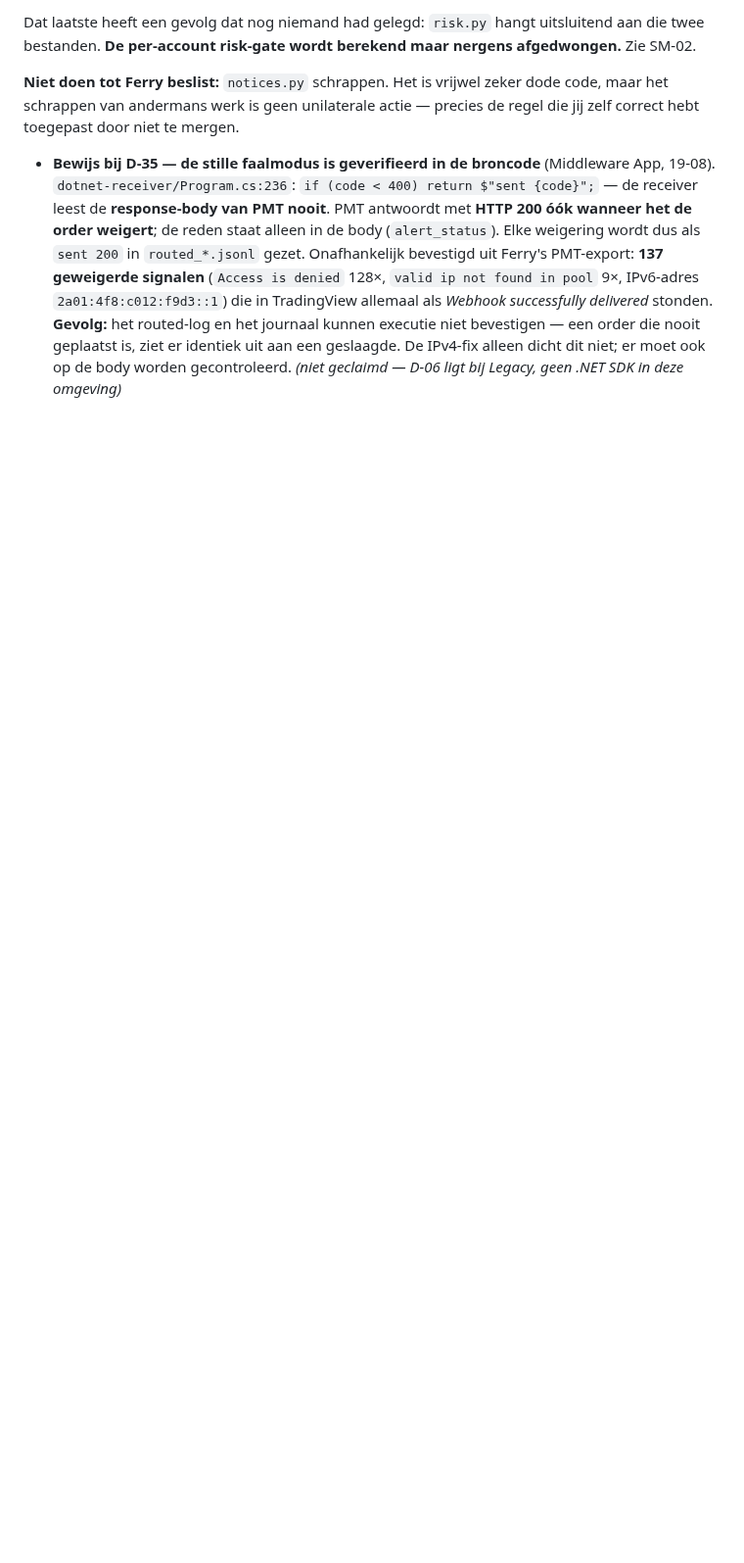
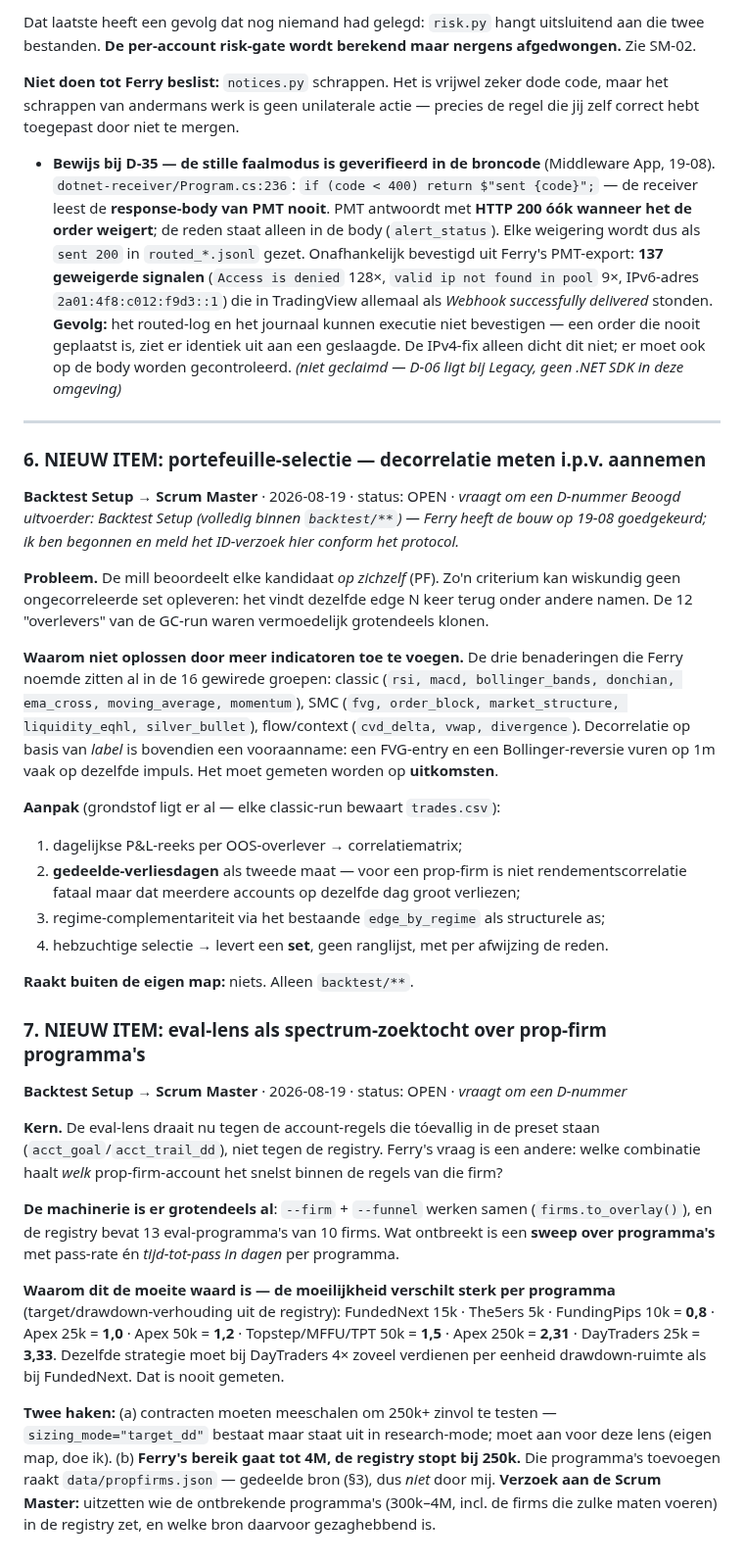
Before and after one commit to FerHen1981/Tradingkit, a Markdown page: docs/inbox.md, the part around the change. Shown at 98% size. GitHub-like rendering; blank space fills up the shorter version.

Commit message:
inbox: twee nieuwe Backtest Setup-items ter nummering (portefeuille-selectie, eval-spectrum)
Conform het nieuwe protocol (nieuwe ID's geeft de Scrum Master uit) staan beide
voorstellen hier in de wachtrij i.p.v. dat ik zelf een D-nummer pak. Item 7 draagt
een expliciet verzoek: de registry stopt bij 250k terwijl het beoogde bereik tot 4M
gaat, en data/propfirms.json is een gedeelde bron.

Co-Authored-By: Claude Opus 5 <noreply@anthropic.com>
Claude-Session: https://claude.ai/code/session_01JF3HMG5mCwt2zQ6Y3itS53

```diff
--- a/docs/inbox.md
+++ b/docs/inbox.md
@@ -388,3 +388,55 @@ maar het schrappen van andermans werk is geen unilaterale actie — precies de r
 jij zelf correct hebt toegepast door niet te mergen.
 
 - **Bewijs bij D-35 — de stille faalmodus is geverifieerd in de broncode** (Middleware App, 19-08). `dotnet-receiver/Program.cs:236`: `if (code < 400) return $"sent {code}";` — de receiver leest de **response-body van PMT nooit**. PMT antwoordt met **HTTP 200 óók wanneer het de order weigert**; de reden staat alleen in de body (`alert_status`). Elke weigering wordt dus als `sent 200` in `routed_*.jsonl` gezet. Onafhankelijk bevestigd uit Ferry's PMT-export: **137 geweigerde signalen** (`Access is denied` 128×, `valid ip not found in pool` 9×, IPv6-adres `2a01:4f8:c012:f9d3::1`) die in TradingView allemaal als *Webhook successfully delivered* stonden. **Gevolg:** het routed-log en het journaal kunnen executie niet bevestigen — een order die nooit geplaatst is, ziet er identiek uit aan een geslaagde. De IPv4-fix alleen dicht dit niet; er moet ook op de body worden gecontroleerd. _(niet geclaimd — D-06 ligt bij Legacy, geen .NET SDK in deze omgeving)_
+
+---
+
+### 6. NIEUW ITEM: portefeuille-selectie — decorrelatie meten i.p.v. aannemen
+**Backtest Setup → Scrum Master** · 2026-08-19 · status: OPEN · *vraagt om een D-nummer*
+*Beoogd uitvoerder: Backtest Setup (volledig binnen `backtest/**`) — Ferry heeft de bouw
+op 19-08 goedgekeurd; ik ben begonnen en meld het ID-verzoek hier conform het protocol.*
+
+**Probleem.** De mill beoordeelt elke kandidaat *op zichzelf* (PF). Zo'n criterium kan
+wiskundig geen ongecorreleerde set opleveren: het vindt dezelfde edge N keer terug onder
+andere namen. De 12 "overlevers" van de GC-run waren vermoedelijk grotendeels klonen.
+
+**Waarom niet oplossen door meer indicatoren toe te voegen.** De drie benaderingen die
+Ferry noemde zitten al in de 16 gewirede groepen: classic (`rsi, macd, bollinger_bands,
+donchian, ema_cross, moving_average, momentum`), SMC (`fvg, order_block, market_structure,
+liquidity_eqhl, silver_bullet`), flow/context (`cvd_delta, vwap, divergence`). Decorrelatie
+op basis van *label* is bovendien een vooraanname: een FVG-entry en een Bollinger-reversie
+vuren op 1m vaak op dezelfde impuls. Het moet gemeten worden op **uitkomsten**.
+
+**Aanpak** (grondstof ligt er al — elke classic-run bewaart `trades.csv`):
+1. dagelijkse P&L-reeks per OOS-overlever → correlatiematrix;
+2. **gedeelde-verliesdagen** als tweede maat — voor een prop-firm is niet
+   rendementscorrelatie fataal maar dat meerdere accounts op dezelfde dag groot verliezen;
+3. regime-complementariteit via het bestaande `edge_by_regime` als structurele as;
+4. hebzuchtige selectie → levert een **set**, geen ranglijst, met per afwijzing de reden.
+
+**Raakt buiten de eigen map:** niets. Alleen `backtest/**`.
+
+### 7. NIEUW ITEM: eval-lens als spectrum-zoektocht over prop-firm programma's
+**Backtest Setup → Scrum Master** · 2026-08-19 · status: OPEN · *vraagt om een D-nummer*
+
+**Kern.** De eval-lens draait nu tegen de account-regels die tóevallig in de preset staan
+(`acct_goal`/`acct_trail_dd`), niet tegen de registry. Ferry's vraag is een andere: welke
+combinatie haalt *welk* prop-firm-account het snelst binnen de regels van die firm?
+
+**De machinerie is er grotendeels al**: `--firm` + `--funnel` werken samen
+(`firms.to_overlay()`), en de registry bevat 13 eval-programma's van 10 firms. Wat ontbreekt
+is een **sweep over programma's** met pass-rate én *tijd-tot-pass in dagen* per programma.
+
+**Waarom dit de moeite waard is — de moeilijkheid verschilt sterk per programma**
+(target/drawdown-verhouding uit de registry): FundedNext 15k · The5ers 5k · FundingPips 10k
+= **0,8** · Apex 25k = **1,0** · Apex 50k = **1,2** · Topstep/MFFU/TPT 50k = **1,5** ·
+Apex 250k = **2,31** · DayTraders 25k = **3,33**. Dezelfde strategie moet bij DayTraders 4×
+zoveel verdienen per eenheid drawdown-ruimte als bij FundedNext. Dat is nooit gemeten.
+
+**Twee haken:**
+(a) contracten moeten meeschalen om 250k+ zinvol te testen — `sizing_mode="target_dd"`
+    bestaat maar staat uit in research-mode; moet aan voor deze lens (eigen map, doe ik).
+(b) **Ferry's bereik gaat tot 4M, de registry stopt bij 250k.** Die programma's toevoegen
+    raakt `data/propfirms.json` — gedeelde bron (§3), dus *niet* door mij. **Verzoek aan de
+    Scrum Master:** uitzetten wie de ontbrekende programma's (300k–4M, incl. de firms die
+    zulke maten voeren) in de registry zet, en welke bron daarvoor gezaghebbend is.
```
